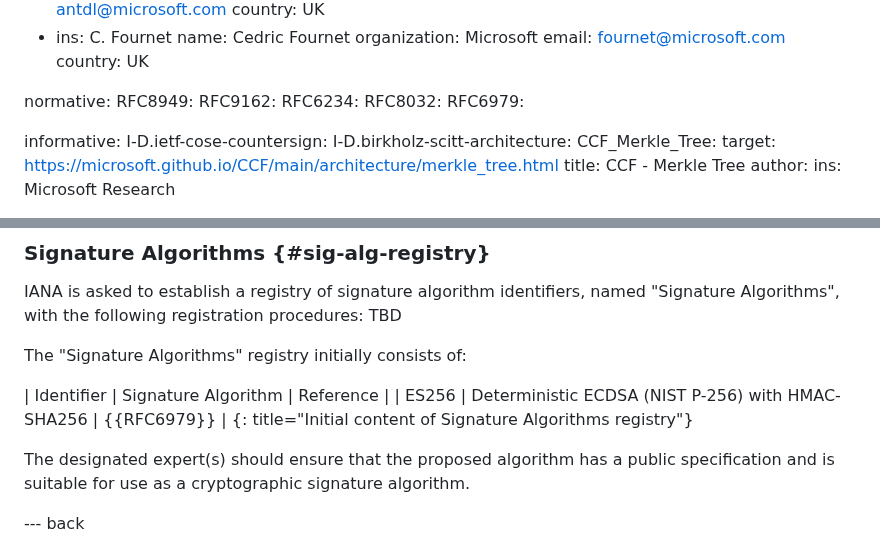
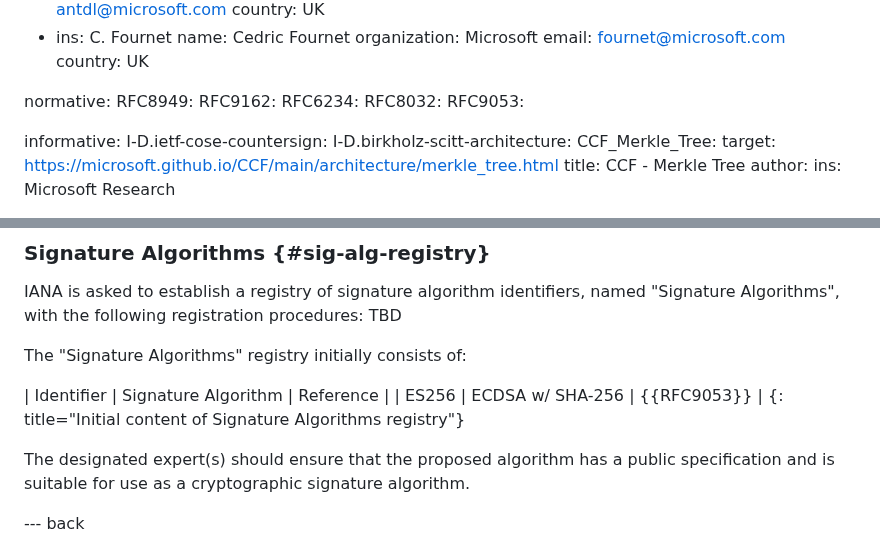
Before and after one commit to ietf-scitt/draft-birkholz-scitt-receipts, a Markdown page: draft-birkholz-scitt-receipts.md, 2 parts joined by grey strips. GitHub-like rendering.

Commit message:
reference RFC 9053 (#15)

```diff
--- a/draft-birkholz-scitt-receipts.md
+++ b/draft-birkholz-scitt-receipts.md
@@ -44,7 +44,7 @@ normative:
   RFC9162:
   RFC6234:
   RFC8032:
-  RFC6979:
+  RFC9053:
 
 informative:
   I-D.ietf-cose-countersign:
@@ -433,7 +433,7 @@ IANA is asked to establish a registry of signature algorithm identifiers, named
 The "Signature Algorithms" registry initially consists of:
 
 | Identifier | Signature Algorithm | Reference |
-| ES256      | Deterministic ECDSA (NIST P-256) with HMAC-SHA256 | {{RFC6979}} |
+| ES256      | ECDSA w/ SHA-256    | {{RFC9053}} |
 {: title="Initial content of Signature Algorithms registry"}
 
 The designated expert(s) should ensure that the proposed algorithm has a public specification and is suitable for use as a cryptographic signature algorithm.
```
